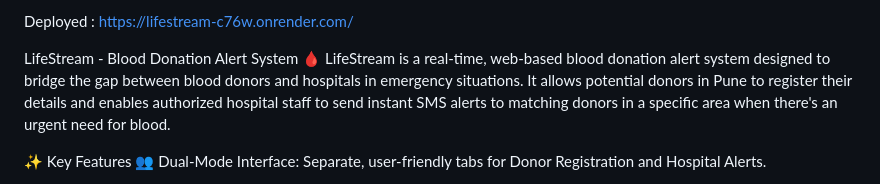
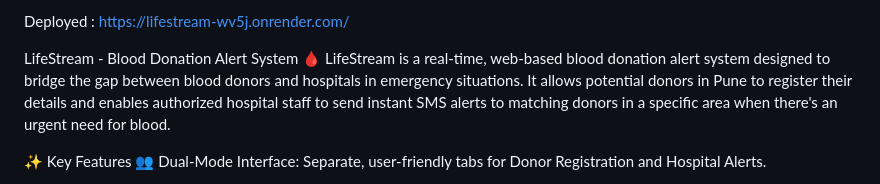
Before and after one commit to Archit-01/LifeStream, a Markdown page: README.md, the part around the change. Drawn GitHub-style.

```diff
--- a/README.md
+++ b/README.md
@@ -1,5 +1,5 @@
 
-Deployed : https://lifestream-c76w.onrender.com/
+Deployed : https://lifestream-wv5j.onrender.com/
 
 LifeStream - Blood Donation Alert System 🩸
 LifeStream is a real-time, web-based blood donation alert system designed to bridge the gap between blood donors and hospitals in emergency situations. It allows potential donors in Pune to register their details and enables authorized hospital staff to send instant SMS alerts to matching donors in a specific area when there's an urgent need for blood.
```
